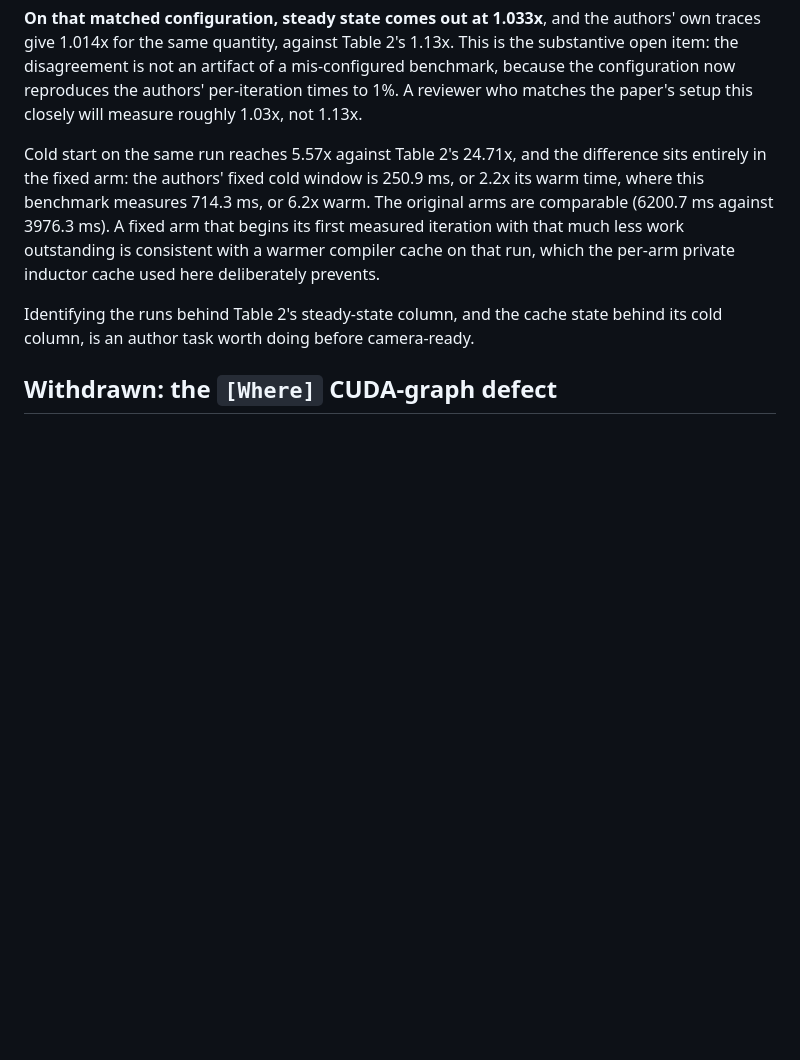
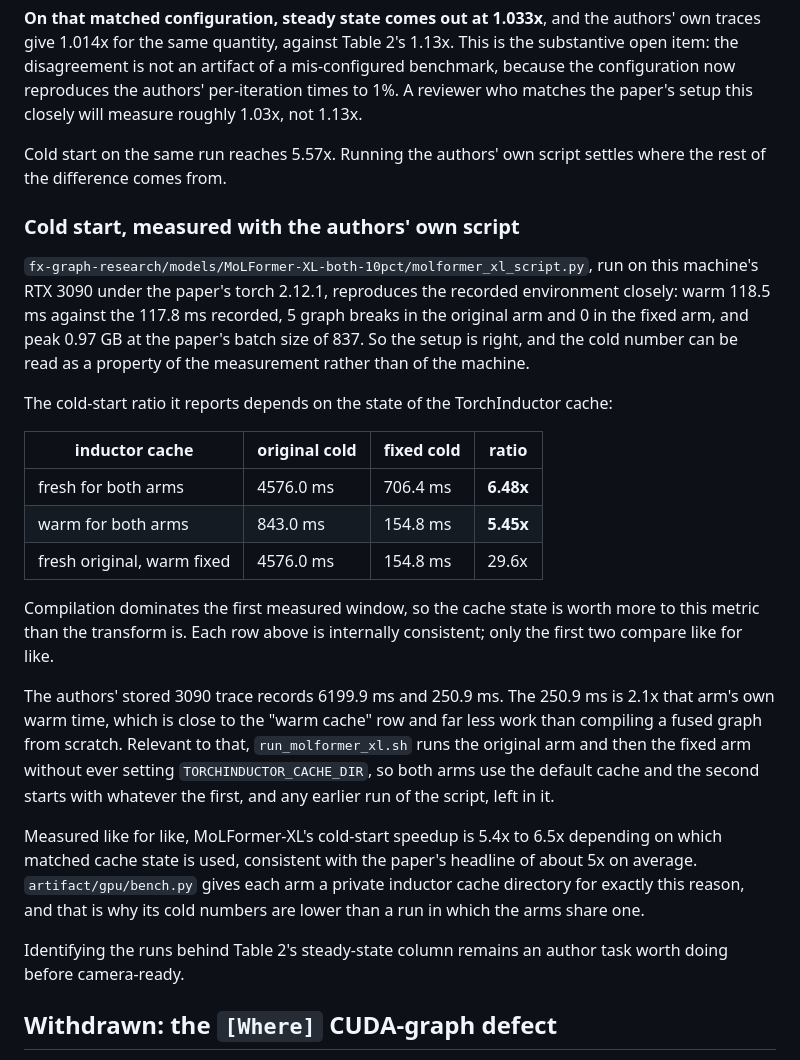
Before and after one commit to savini98/CGO_AE_GraphMend, a Markdown page: artifact/RESULTS.md, the part around the change. GitHub-like rendering; blank space fills up the shorter version.

```diff
--- a/artifact/RESULTS.md
+++ b/artifact/RESULTS.md
@@ -424,16 +424,47 @@ mis-configured benchmark, because the configuration now reproduces the authors'
 per-iteration times to 1%. A reviewer who matches the paper's setup this
 closely will measure roughly 1.03x, not 1.13x.
 
-Cold start on the same run reaches 5.57x against Table 2's 24.71x, and the
-difference sits entirely in the fixed arm: the authors' fixed cold window is
-250.9 ms, or 2.2x its warm time, where this benchmark measures 714.3 ms, or
-6.2x warm. The original arms are comparable (6200.7 ms against 3976.3 ms). A
-fixed arm that begins its first measured iteration with that much less work
-outstanding is consistent with a warmer compiler cache on that run, which the
-per-arm private inductor cache used here deliberately prevents.
+Cold start on the same run reaches 5.57x. Running the authors' own script
+settles where the rest of the difference comes from.
 
-Identifying the runs behind Table 2's steady-state column, and the cache state
-behind its cold column, is an author task worth doing before camera-ready.
+### Cold start, measured with the authors' own script
+
+`fx-graph-research/models/MoLFormer-XL-both-10pct/molformer_xl_script.py`, run
+on this machine's RTX 3090 under the paper's torch 2.12.1, reproduces the
+recorded environment closely: warm 118.5 ms against the 117.8 ms recorded,
+5 graph breaks in the original arm and 0 in the fixed arm, and peak 0.97 GB at
+the paper's batch size of 837. So the setup is right, and the cold number can
+be read as a property of the measurement rather than of the machine.
+
+The cold-start ratio it reports depends on the state of the TorchInductor
+cache:
+
+| inductor cache | original cold | fixed cold | ratio |
+|---|---|---|---|
+| fresh for both arms | 4576.0 ms | 706.4 ms | **6.48x** |
+| warm for both arms | 843.0 ms | 154.8 ms | **5.45x** |
+| fresh original, warm fixed | 4576.0 ms | 154.8 ms | 29.6x |
+
+Compilation dominates the first measured window, so the cache state is worth
+more to this metric than the transform is. Each row above is internally
+consistent; only the first two compare like for like.
+
+The authors' stored 3090 trace records 6199.9 ms and 250.9 ms. The 250.9 ms is
+2.1x that arm's own warm time, which is close to the "warm cache" row and far
+less work than compiling a fused graph from scratch. Relevant to that,
+`run_molformer_xl.sh` runs the original arm and then the fixed arm without ever
+setting `TORCHINDUCTOR_CACHE_DIR`, so both arms use the default cache and the
+second starts with whatever the first, and any earlier run of the script, left
+in it.
+
+Measured like for like, MoLFormer-XL's cold-start speedup is 5.4x to 6.5x
+depending on which matched cache state is used, consistent with the paper's
+headline of about 5x on average. `artifact/gpu/bench.py` gives each arm a
+private inductor cache directory for exactly this reason, and that is why its
+cold numbers are lower than a run in which the arms share one.
+
+Identifying the runs behind Table 2's steady-state column remains an author
+task worth doing before camera-ready.
 
 ## Withdrawn: the `[Where]` CUDA-graph defect
 
```
Also changed, not shown: README.md (+13 -4 lines), artifact/README.md (+28 -8 lines).
